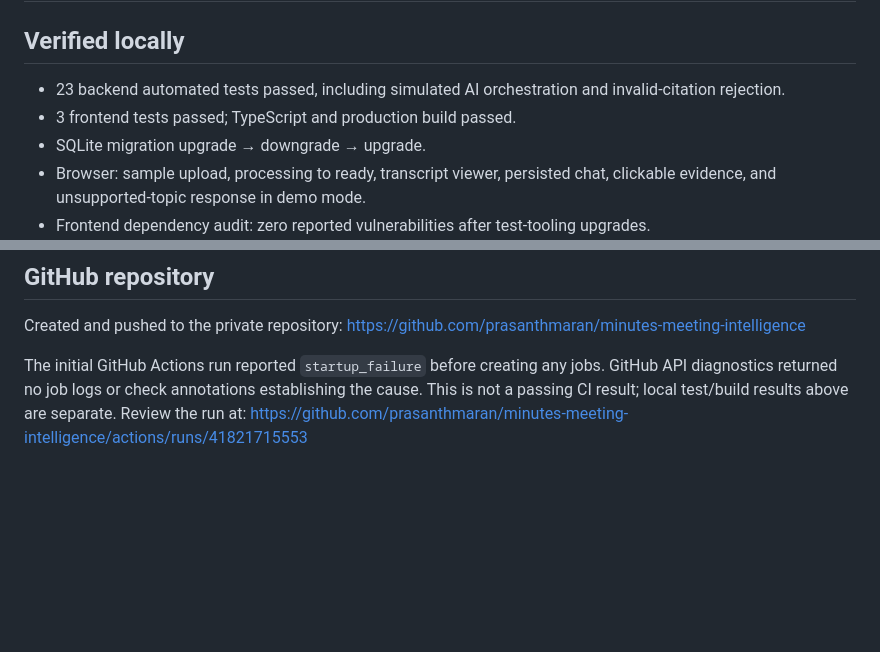
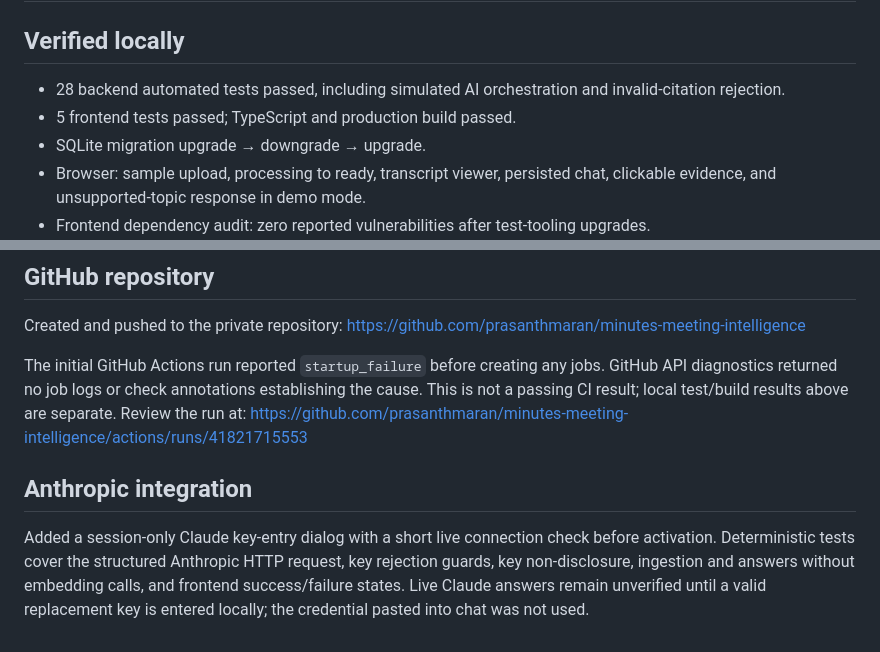
Before and after one commit to prasanthmaran/minutes-meeting-intelligence, a Markdown page: docs/verification.md, 2 parts joined by grey strips. GitHub-like rendering; blank space fills up the shorter version.

```diff
--- a/docs/verification.md
+++ b/docs/verification.md
@@ -2,8 +2,8 @@
 
 ## Verified locally
 
-- 23 backend automated tests passed, including simulated AI orchestration and invalid-citation rejection.
-- 3 frontend tests passed; TypeScript and production build passed.
+- 28 backend automated tests passed, including simulated AI orchestration and invalid-citation rejection.
+- 5 frontend tests passed; TypeScript and production build passed.
 - SQLite migration upgrade → downgrade → upgrade.
 - Browser: sample upload, processing to ready, transcript viewer, persisted chat, clickable evidence, and unsupported-topic response in demo mode.
 - Frontend dependency audit: zero reported vulnerabilities after test-tooling upgrades.
@@ -26,3 +26,7 @@ https://github.com/prasanthmaran/minutes-meeting-intelligence
 
 The initial GitHub Actions run reported `startup_failure` before creating any jobs. GitHub API diagnostics returned no job logs or check annotations establishing the cause. This is not a passing CI result; local test/build results above are separate. Review the run at:
 https://github.com/prasanthmaran/minutes-meeting-intelligence/actions/runs/41821715553
+
+## Anthropic integration
+
+Added a session-only Claude key-entry dialog with a short live connection check before activation. Deterministic tests cover the structured Anthropic HTTP request, key rejection guards, key non-disclosure, ingestion and answers without embedding calls, and frontend success/failure states. Live Claude answers remain unverified until a valid replacement key is entered locally; the credential pasted into chat was not used.
```
Also changed, not shown: README.md (+9 -3 lines), docs/screenshots/connect-claude.jpg (added), 13 other files.
